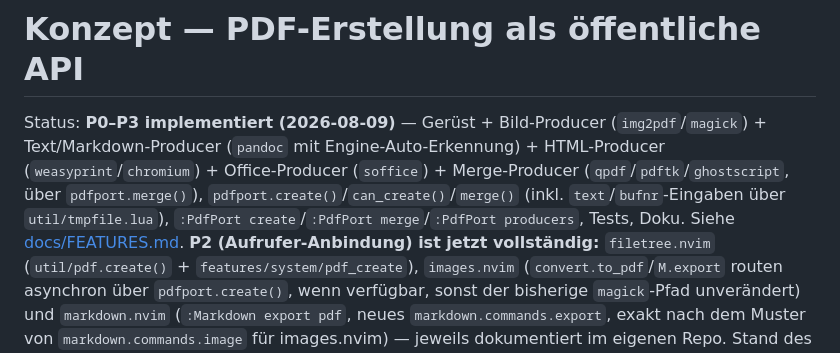
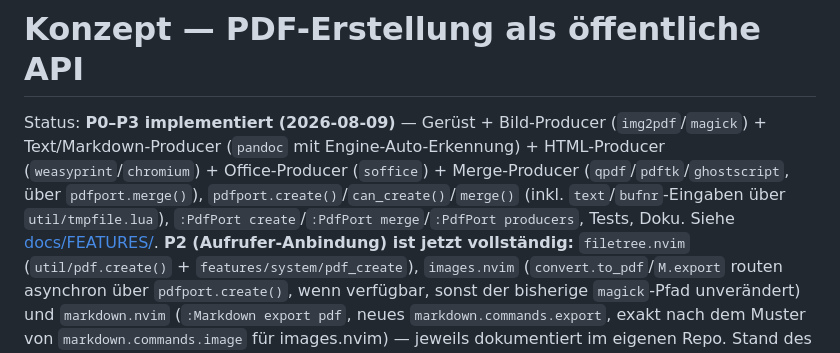
Before and after one commit to StefanBartl/pdfport.nvim, a Markdown page: docs/ROADMAP/PDF_CREATE.md, the part around the change. Drawn GitHub-style.

```diff
--- a/docs/ROADMAP/PDF_CREATE.md
+++ b/docs/ROADMAP/PDF_CREATE.md
@@ -7,7 +7,7 @@ Office-Producer (`soffice`) + Merge-Producer (`qpdf`/`pdftk`/`ghostscript`,
 über `pdfport.merge()`), `pdfport.create()`/`can_create()`/`merge()` (inkl.
 `text`/`bufnr`-Eingaben über `util/tmpfile.lua`), `:PdfPort
 create`/`:PdfPort merge`/`:PdfPort producers`, Tests, Doku. Siehe
-[docs/FEATURES.md](../FEATURES.md). **P2 (Aufrufer-Anbindung) ist jetzt
+[docs/FEATURES/](../FEATURES/). **P2 (Aufrufer-Anbindung) ist jetzt
 vollständig:** `filetree.nvim` (`util/pdf.create()` +
 `features/system/pdf_create`), `images.nvim` (`convert.to_pdf`/`M.export`
 routen asynchron über `pdfport.create()`, wenn verfügbar, sonst der
```
